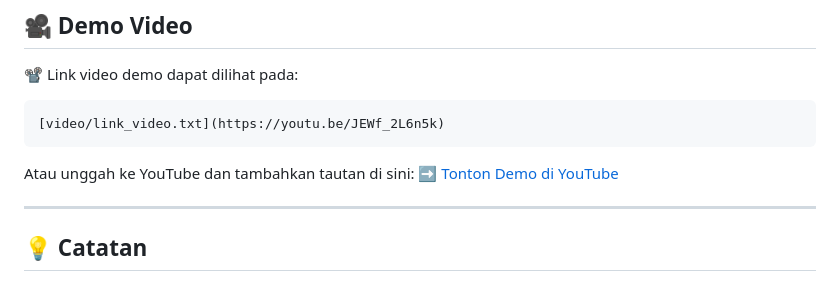
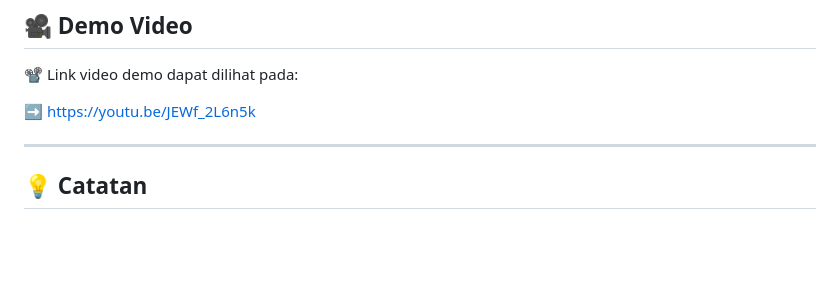
Before and after one commit to Felixluwint/prediksi-harga-rumah-linear-regression, a Markdown page: README.md, the part around the change. GitHub-like rendering; blank space fills up the shorter version.

````diff
--- a/README.md
+++ b/README.md
@@ -127,12 +127,7 @@ Prediksi Harga Rumah: Rp 620.000.000
 
 📽️ Link video demo dapat dilihat pada:
 
-```
-[video/link_video.txt](https://youtu.be/JEWf_2L6n5k)
-```
-
-Atau unggah ke YouTube dan tambahkan tautan di sini:
-➡️ [Tonton Demo di YouTube](https://youtube.com)
+➡️ https://youtu.be/JEWf_2L6n5k
 
 ---
 
````
